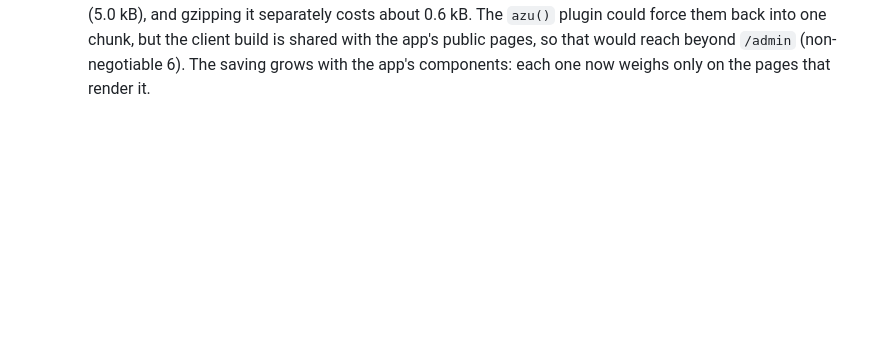
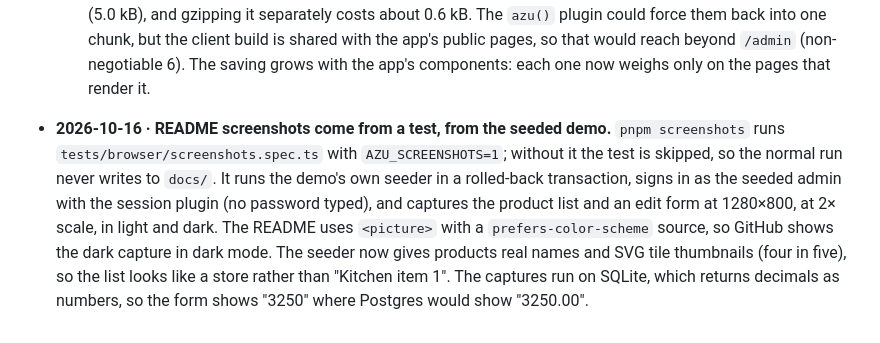
Before and after one commit to mezielabs/azu, a Markdown page: docs/decisions.md, the part around the change. GitHub-like rendering; blank space fills up the shorter version.

```diff
--- a/docs/decisions.md
+++ b/docs/decisions.md
@@ -200,3 +200,4 @@ Newest at the bottom. Each entry: date, decision, why.
   - **Registry:** the admin entry's glob for `inertia/admin/components` is no longer eager. Each component is its own chunk, wrapped in `React.lazy`, and remembered once loaded, so later renders don't suspend. An eager glob (from an older `app.tsx`) still works.
   - **No layout shift:** Inertia passes the page to `resolve(name, page)` on the first load and on every visit. Azu loads the page module and the components that page renders (`usedComponentNames`) together, so the components are there on first paint. Each use is still inside a `Suspense` with a fallback the size of what it replaces, in case a load is slow or fails. A browser test checks that the list and form load only their own components, show no fallback, and record no layout shift.
   - **Bundle:** in the demo, initial admin JS went from 110.8 kB to 111.6 kB gz, although its three components (0.7 kB) left it. With lazy chunks importing React, Rolldown splits React and the JSX runtime into their own chunk (5.0 kB), and gzipping it separately costs about 0.6 kB. The `azu()` plugin could force them back into one chunk, but the client build is shared with the app's public pages, so that would reach beyond `/admin` (non-negotiable 6). The saving grows with the app's components: each one now weighs only on the pages that render it.
+- **2026-10-16 · README screenshots come from a test, from the seeded demo.** `pnpm screenshots` runs `tests/browser/screenshots.spec.ts` with `AZU_SCREENSHOTS=1`; without it the test is skipped, so the normal run never writes to `docs/`. It runs the demo's own seeder in a rolled-back transaction, signs in as the seeded admin with the session plugin (no password typed), and captures the product list and an edit form at 1280×800, at 2× scale, in light and dark. The README uses `<picture>` with a `prefers-color-scheme` source, so GitHub shows the dark capture in dark mode. The seeder now gives products real names and SVG tile thumbnails (four in five), so the list looks like a store rather than "Kitchen item 1". The captures run on SQLite, which returns decimals as numbers, so the form shows "3250" where Postgres would show "3250.00".
```
Also changed, not shown: CLAUDE.md (+1 -0 lines), README.md (+11 -2 lines), docs/screenshots/form-dark.png (added), docs/screenshots/form-light.png (added), docs/screenshots/list-dark.png (added), docs/screenshots/list-light.png (added), 3 other files.
